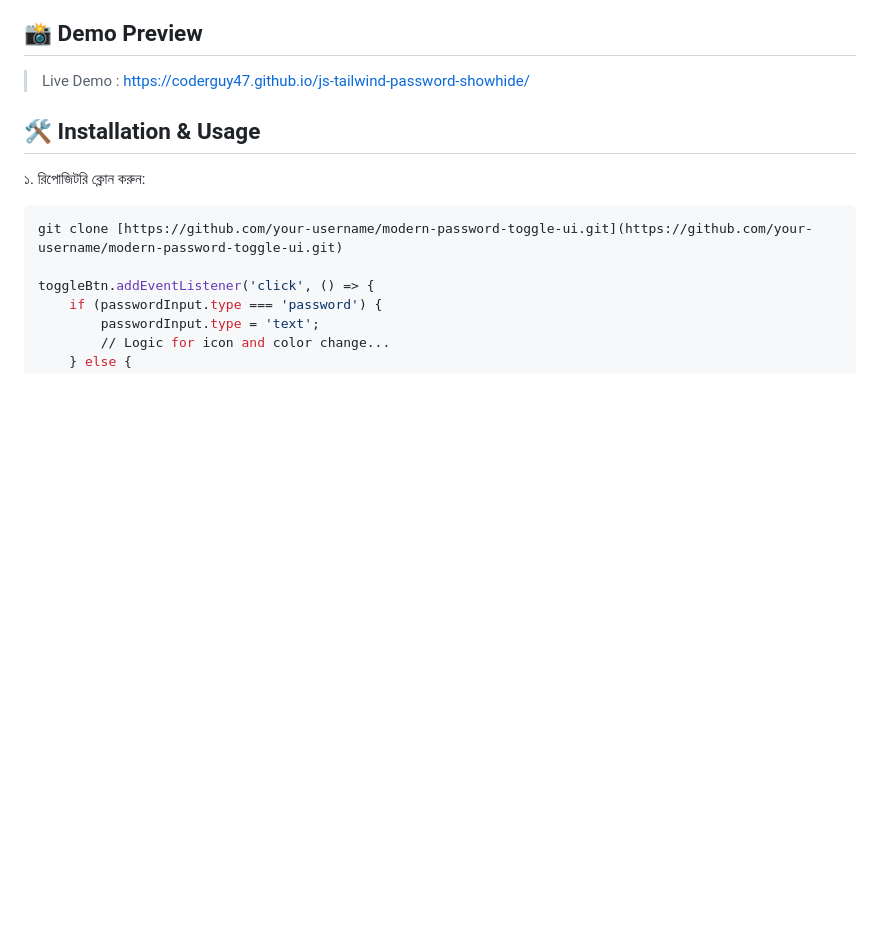
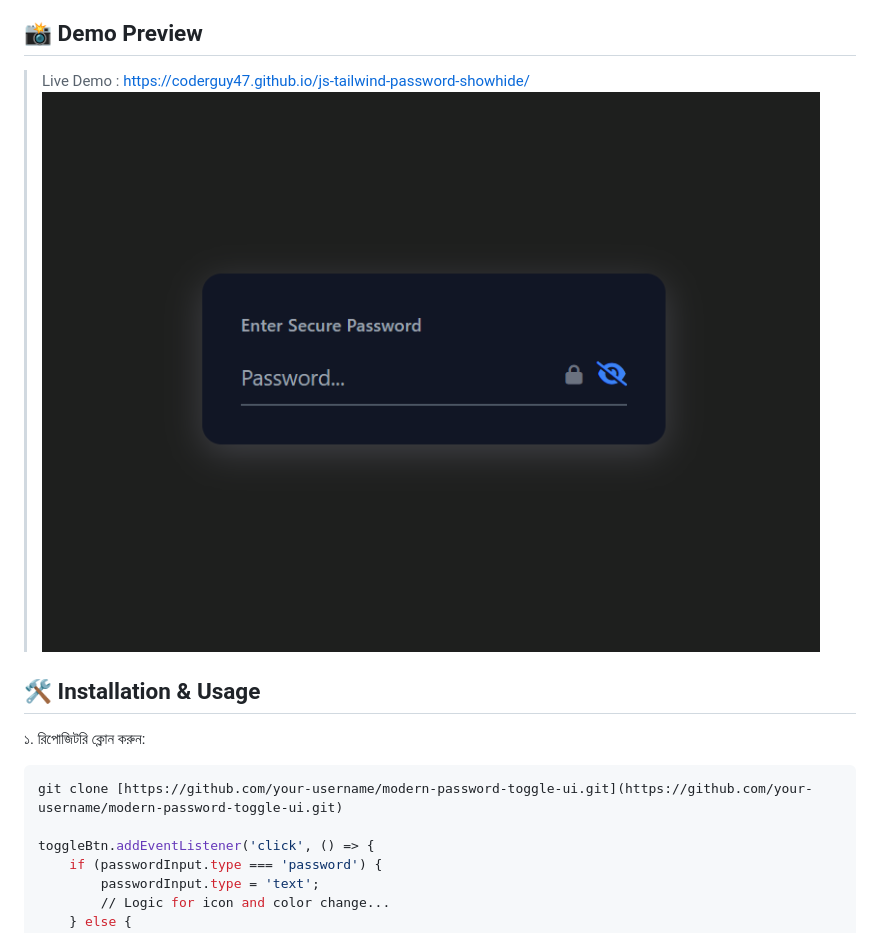
Before and after one commit to CoderGUY47/js-tailwind-password-showhide, a Markdown page: README.md, the part around the change. Rendered like a GitHub page; blank space fills up the shorter version.

```diff
--- a/README.md
+++ b/README.md
@@ -18,6 +18,7 @@
 
 ## 📸 Demo Preview
 > Live Demo : https://coderguy47.github.io/js-tailwind-password-showhide/
+> ![Project Preview](js-tailwind-password-showhide.png)
 
 ## 🛠️ Installation & Usage
 ১. রিপোজিটরি ক্লোন করুন:
```
